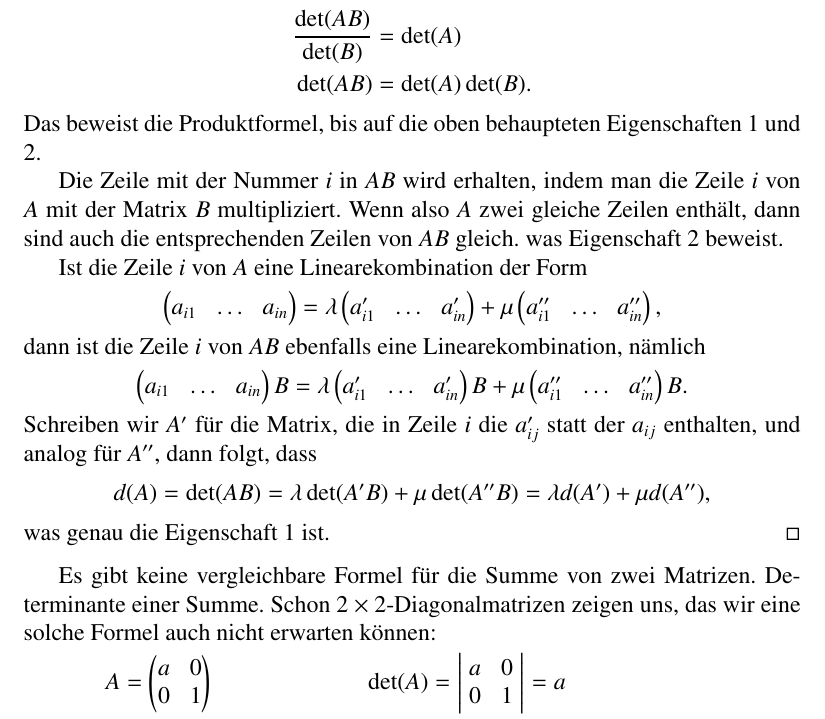
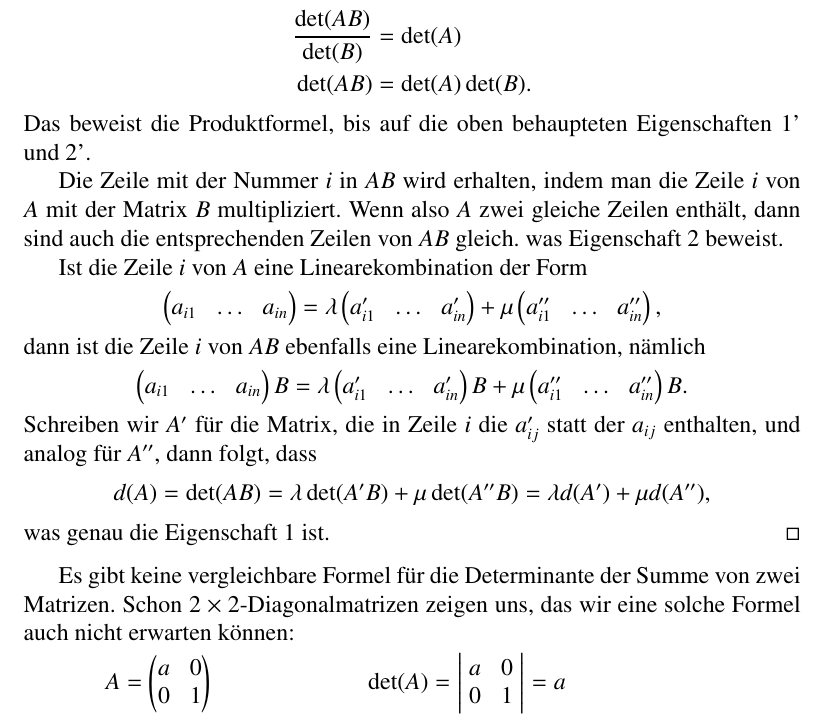
Before and after one commit to AndreasFMueller/LinAlg, a LaTeX thesis (skript/skript.tex, which reads skript/determinanten.tex): part of page 72 of 227, cut so that both start at the same text. Compiled offline with pdfLaTeX.

Commit message:
Tippfehler

```diff
--- a/skript/determinanten.tex
+++ b/skript/determinanten.tex
@@ -740,7 +740,7 @@ d'(A)&=\det(A)\\
 \det(AB)&=\det(A)\det(B).
 \end{align*}
 Das beweist die Produktformel, bis auf die oben behaupteten Eigenschaften
-1 und 2.
+1' und 2'.
 
 Die Zeile mit der Nummer $i$ in $AB$ wird erhalten,
 indem man die Zeile $i$ von $A$
@@ -789,8 +789,9 @@ d(A) = \det(AB)=\lambda \det(A'B)+\mu\det(A''B)=\lambda d(A') + \mu d(A''),
 was genau die Eigenschaft 1 ist.
 \end{proof}
 
-Es gibt keine vergleichbare Formel f"ur die Summe von zwei Matrizen.
-Determinante einer Summe. Schon $2\times 2$-Diagonalmatrizen zeigen uns,
+Es gibt keine vergleichbare Formel f"ur die Determinante der Summe
+von zwei Matrizen.
+Schon $2\times 2$-Diagonalmatrizen zeigen uns,
 das wir eine solche Formel auch nicht erwarten k"onnen:
 \begin{align*}
 A&=\begin{pmatrix}a&0\\0&1\end{pmatrix}&
```
